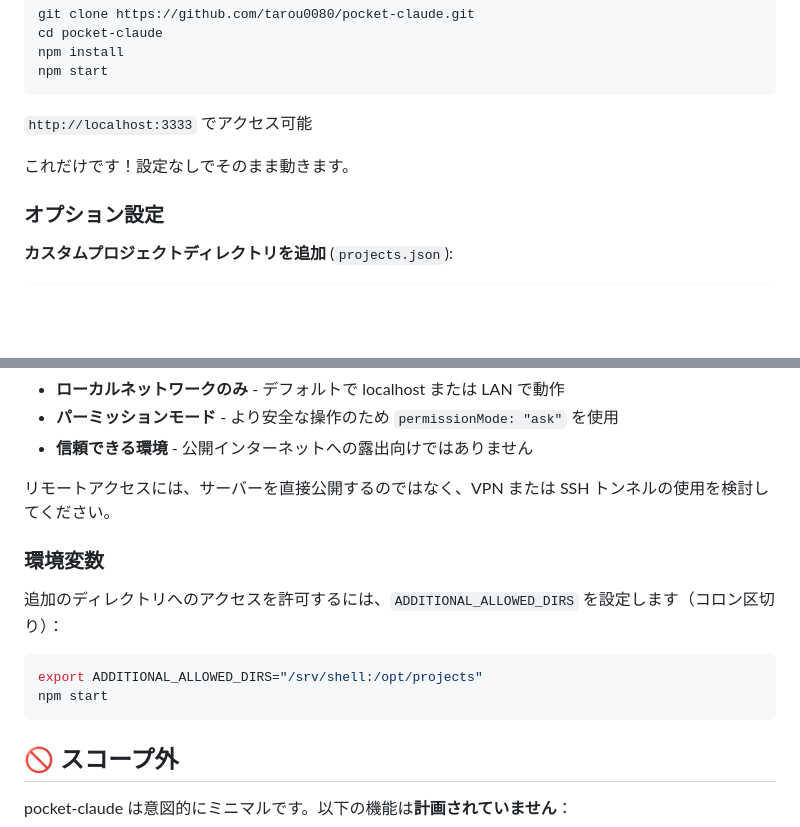
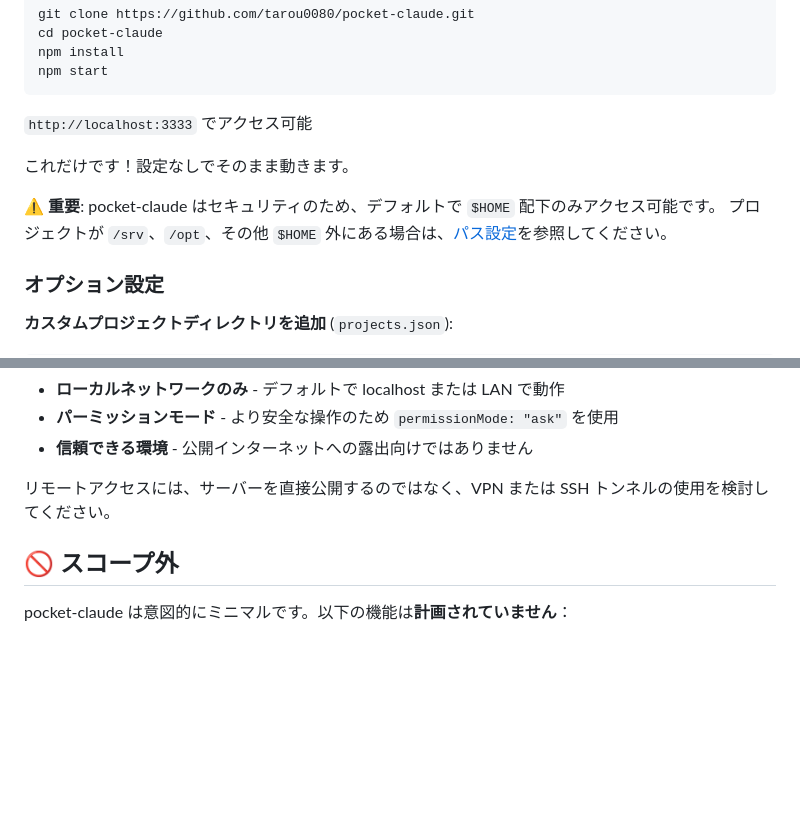
Before and after one commit to tarou0080/pocket-claude, a Markdown page: README.ja.md, 2 parts joined by grey strips. Drawn GitHub-style; blank space fills up the shorter version.

````diff
--- a/README.ja.md
+++ b/README.ja.md
@@ -57,6 +57,9 @@ npm start
 
 これだけです！設定なしでそのまま動きます。
 
+⚠️ **重要**: pocket-claude はセキュリティのため、デフォルトで `$HOME` 配下のみアクセス可能です。
+プロジェクトが `/srv`、`/opt`、その他 `$HOME` 外にある場合は、[パス設定](#-パス設定)を参照してください。
+
 ### オプション設定
 
 **カスタムプロジェクトディレクトリを追加** (`projects.json`):
@@ -129,15 +150,6 @@ pocket-claude は **ローカル/信頼できるネットワーク用** に設
 
 リモートアクセスには、サーバーを直接公開するのではなく、VPN または SSH トンネルの使用を検討してください。
 
-### 環境変数
-
-追加のディレクトリへのアクセスを許可するには、`ADDITIONAL_ALLOWED_DIRS` を設定します（コロン区切り）：
-
-```bash
-export ADDITIONAL_ALLOWED_DIRS="/srv/shell:/opt/projects"
-npm start
-```
-
 ## 🚫 スコープ外
 
 pocket-claude は意図的にミニマルです。以下の機能は**計画されていません**：
````
Also changed, not shown: other parts of README.ja.md (+42 -4 lines).
